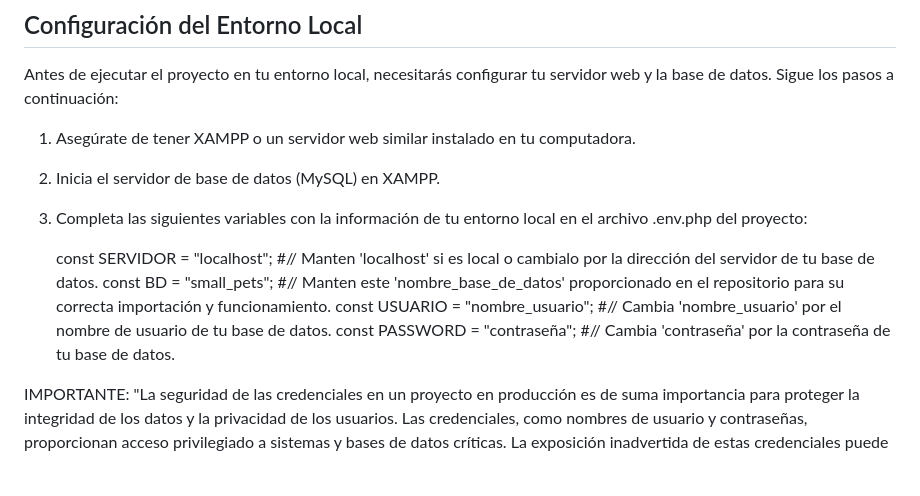
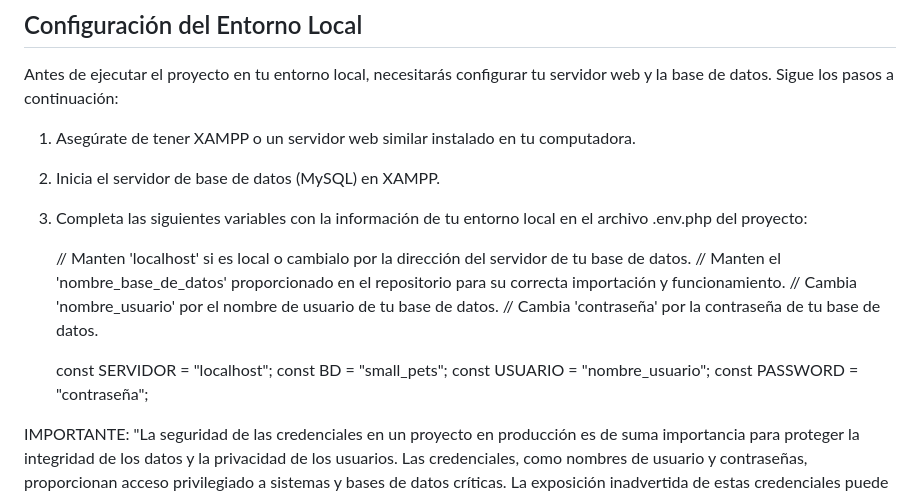
Before and after one commit to tejada1970/trabajo-php-curso-masterd, a Markdown page: README.md, the part around the change. Drawn GitHub-style; blank space fills up the shorter version.

```diff
--- a/README.md
+++ b/README.md
@@ -23,10 +23,15 @@ Antes de ejecutar el proyecto en tu entorno local, necesitarás configurar tu se
 
 3. Completa las siguientes variables con la información de tu entorno local en el archivo .env.php del proyecto:
 
-   const SERVIDOR = "localhost"; #// Manten 'localhost' si es local o cambialo por la dirección del servidor de tu base de datos.
-   const BD = "small_pets"; #// Manten este 'nombre_base_de_datos' proporcionado en el repositorio para su correcta importación y funcionamiento.
-   const USUARIO = "nombre_usuario"; #// Cambia 'nombre_usuario' por el nombre de usuario de tu base de datos.
-   const PASSWORD = "contraseña"; #// Cambia 'contraseña' por la contraseña de tu base de datos.
+   // Manten 'localhost' si es local o cambialo por la dirección del servidor de tu base de datos.
+   // Manten el 'nombre_base_de_datos' proporcionado en el repositorio para su correcta importación y funcionamiento.
+   // Cambia 'nombre_usuario' por el nombre de usuario de tu base de datos.
+   // Cambia 'contraseña' por la contraseña de tu base de datos.
+
+   const SERVIDOR = "localhost";
+   const BD = "small_pets";
+   const USUARIO = "nombre_usuario";
+   const PASSWORD = "contraseña";
 
 IMPORTANTE:
 "La seguridad de las credenciales en un proyecto en producción es de suma importancia para proteger la integridad de los datos y la privacidad de los usuarios. Las credenciales, como nombres de usuario y contraseñas, proporcionan acceso privilegiado a sistemas y bases de datos críticas. La exposición inadvertida de estas credenciales puede resultar en brechas de seguridad devastadoras, comprometiendo la confidencialidad y la disponibilidad de la información. Por lo tanto, es fundamental implementar prácticas de seguridad robustas, como el almacenamiento seguro de credenciales, el uso de políticas de acceso adecuadas y la gestión cuidadosa de permisos. Además, es importante educar a todo el equipo sobre la importancia de mantener las credenciales confidenciales y evitar compartir información sensible en entornos no seguros. Proteger las credenciales es un componente esencial de cualquier estrategia de seguridad en el desarrollo y despliegue de aplicaciones en producción."
```
